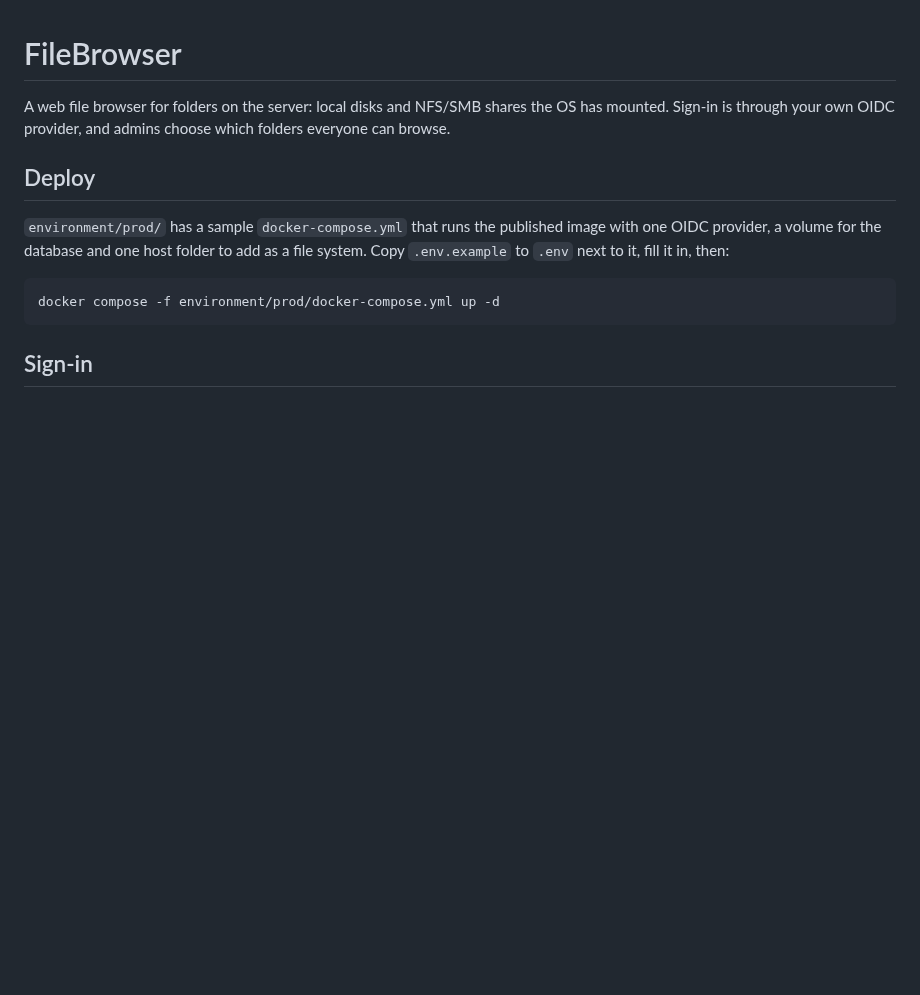
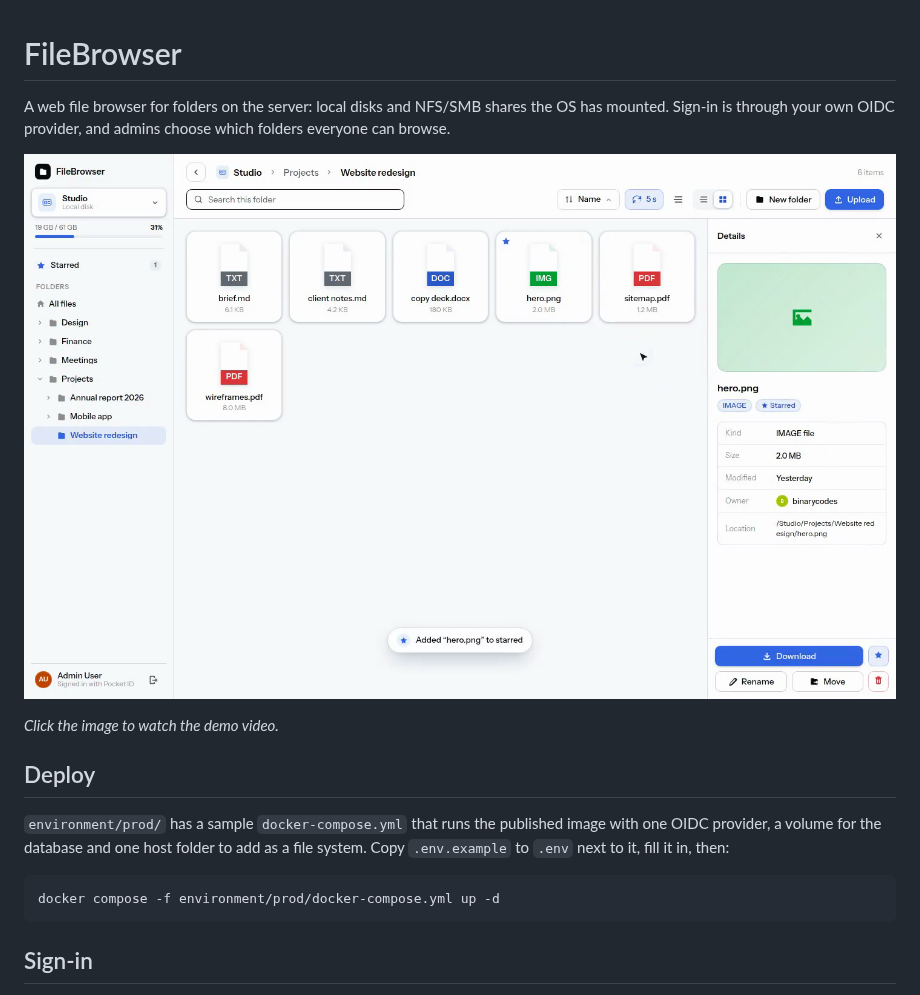
Before and after one commit to cloudyhomelab/file-browser, a Markdown page: README.md, the part around the change. Drawn GitHub-style; pictures changed too: media/demo.png (added); blank space fills up the shorter version.

Commit message:
docs: demo video and poster linked from the README

```diff
--- a/README.md
+++ b/README.md
@@ -2,6 +2,10 @@
 
 A web file browser for folders on the server: local disks and NFS/SMB shares the OS has mounted.
 Sign-in is through your own OIDC provider, and admins choose which folders everyone can browse.
+
+[![A walkthrough of FileBrowser: signing in, adding a folder, browsing, auto refresh, starring, uploading and moving several files at once](media/demo.png)](media/demo.mp4)
+
+*Click the image to watch the demo video.*
 
 ## Deploy
 
```
Also changed, not shown: 2 other files.
